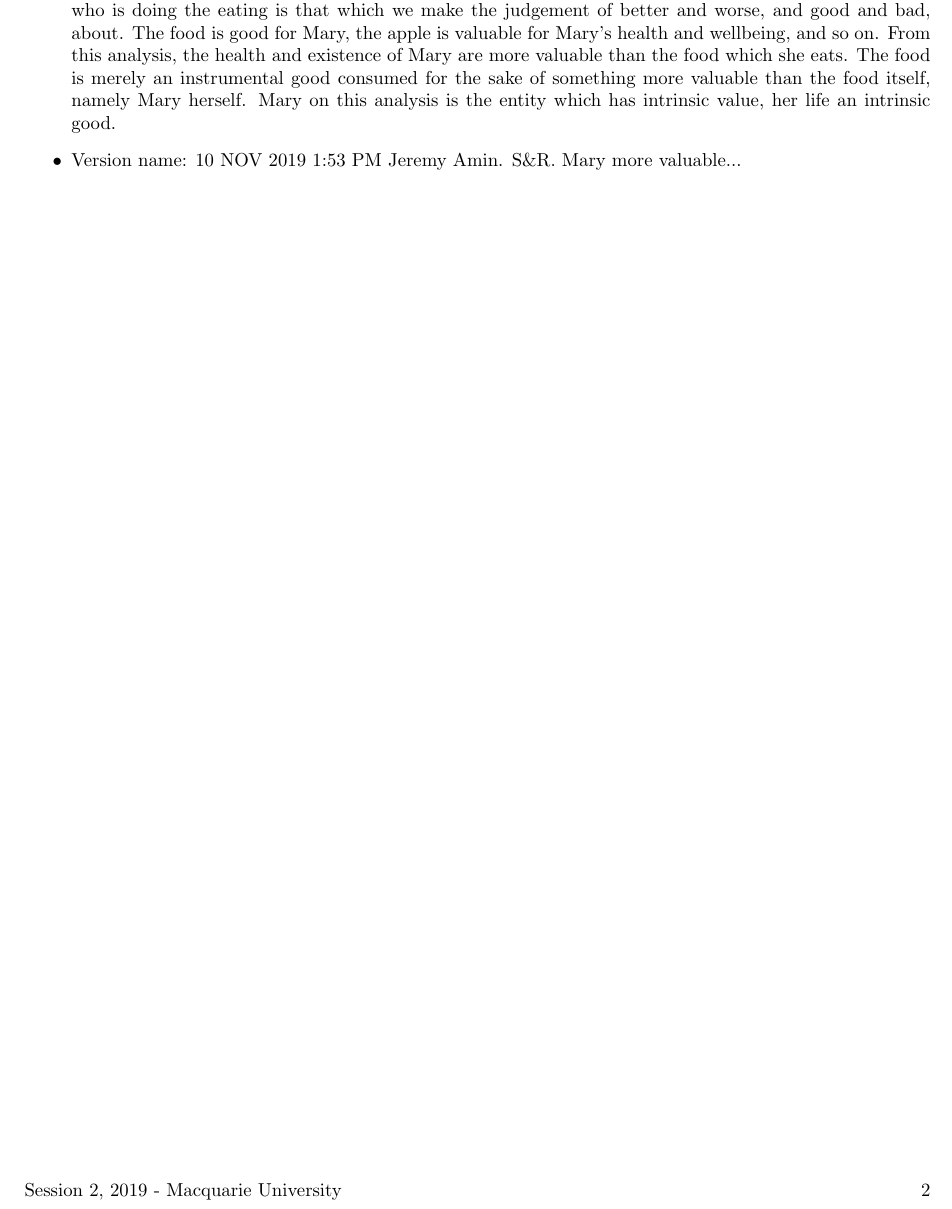
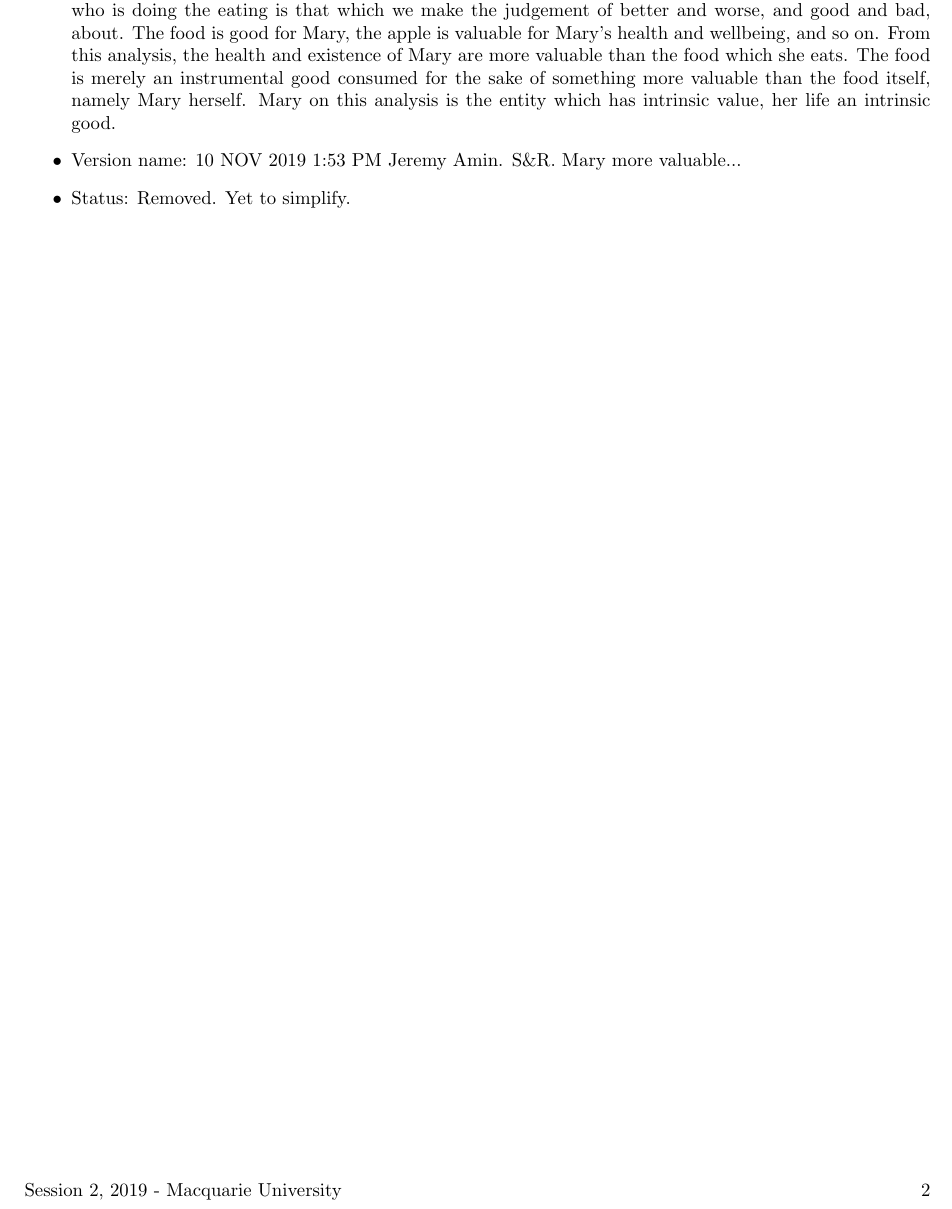
Before and after one commit to MQ-FOAR705/Version-Control-Supervisor-Feedback-PoC, a LaTeX document (Feedback-comment-history.tex): part of page 2 of 2, cut so that both start at the same text. Compiled offline with pdfLaTeX.

Commit message:
Updated comment history document. Implemented removal, yet to simplify.

```diff
--- a/Feedback-comment-history.tex
+++ b/Feedback-comment-history.tex
@@ -38,6 +38,7 @@
     \item Comment: Simplify and remove 2 sentences.
     \item For: Mary is more valuable than the food which she consumes, and this is because Mary as the being who is doing the eating is that which we make the judgement of better and worse, and good and bad, about. The food is good for Mary, the apple is valuable for Mary’s health and wellbeing, and so on. From this analysis, the health and existence of Mary are more valuable than the food which she eats. The food is merely an instrumental good consumed for the sake of something more valuable than the food itself, namely Mary herself. Mary on this analysis is the entity which has intrinsic value, her life an intrinsic good.
     \item Version name: 10 NOV 2019 1:53 PM Jeremy Amin. S\&R. Mary more valuable...
+    \item Status: Removed. Yet to simplify.
 \end{itemize}
 
 \end{document}
```
